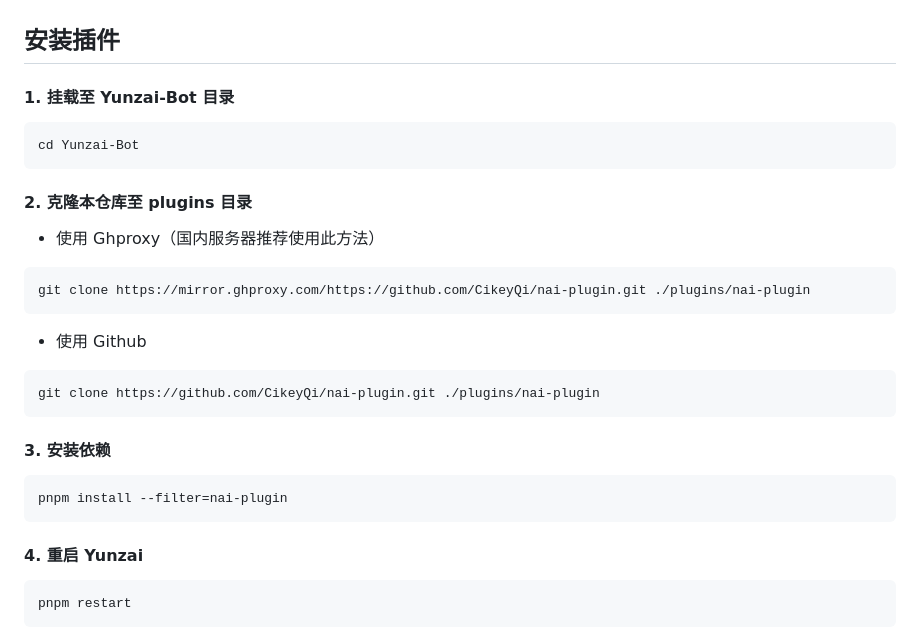
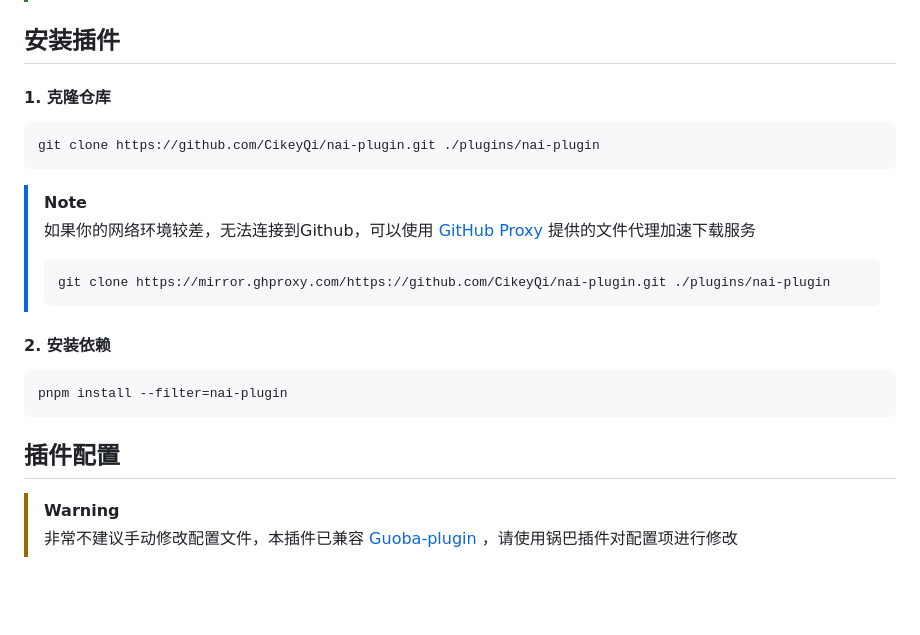
Before and after one commit to CikeyQi/nai-plugin, a Markdown page: README.md, the part around the change printed below. Rendered like a GitHub page; blank space fills up the shorter version.

````diff
--- a/README.md
+++ b/README.md
@@ -42,35 +15,26 @@ Nai-Plugin 是一款在 QQ 内快速调用[NovelAI](https://novelai.net/)最新[
 
 ## 安装插件
 
-#### 1. 挂载至 Yunzai-Bot 目录
-
-```
-cd Yunzai-Bot
-```
-
-#### 2. 克隆本仓库至 plugins 目录
-
-- 使用 Ghproxy（国内服务器推荐使用此方法）
-
-```
-git clone https://mirror.ghproxy.com/https://github.com/CikeyQi/nai-plugin.git ./plugins/nai-plugin
-```
-
-- 使用 Github
+#### 1. 克隆仓库
 
 ```
 git clone https://github.com/CikeyQi/nai-plugin.git ./plugins/nai-plugin
 ```
 
-#### 3. 安装依赖
+> [!NOTE]
+> 如果你的网络环境较差，无法连接到Github，可以使用 [GitHub Proxy](https://mirror.ghproxy.com/) 提供的文件代理加速下载服务
+> ```
+> git clone https://mirror.ghproxy.com/https://github.com/CikeyQi/nai-plugin.git ./plugins/nai-plugin
+> ```
+
+#### 2. 安装依赖
 
 ```
 pnpm install --filter=nai-plugin
 ```
 
-#### 4. 重启 Yunzai
+## 插件配置
 
-```
-pnpm restart
-```
+> [!WARNING]
+> 非常不建议手动修改配置文件，本插件已兼容 [Guoba-plugin](https://github.com/guoba-yunzai/guoba-plugin) ，请使用锅巴插件对配置项进行修改
 
````
Also changed, not shown: other parts of README.md (+33 -176 lines), resources/readme/afdian.png (deleted), resources/readme/girl.png (added), resources/readme/hftoken.png (deleted), 3 other files.
